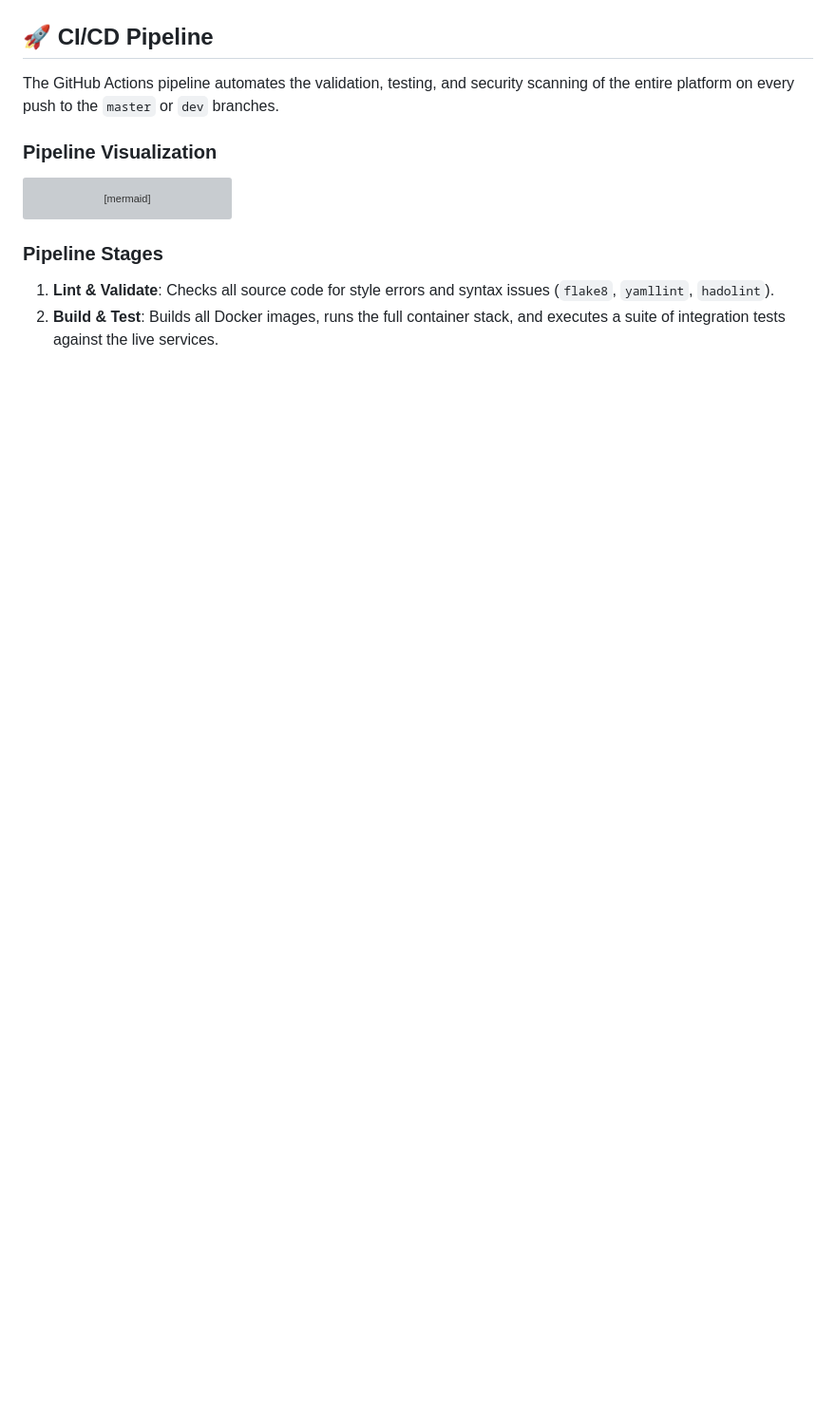
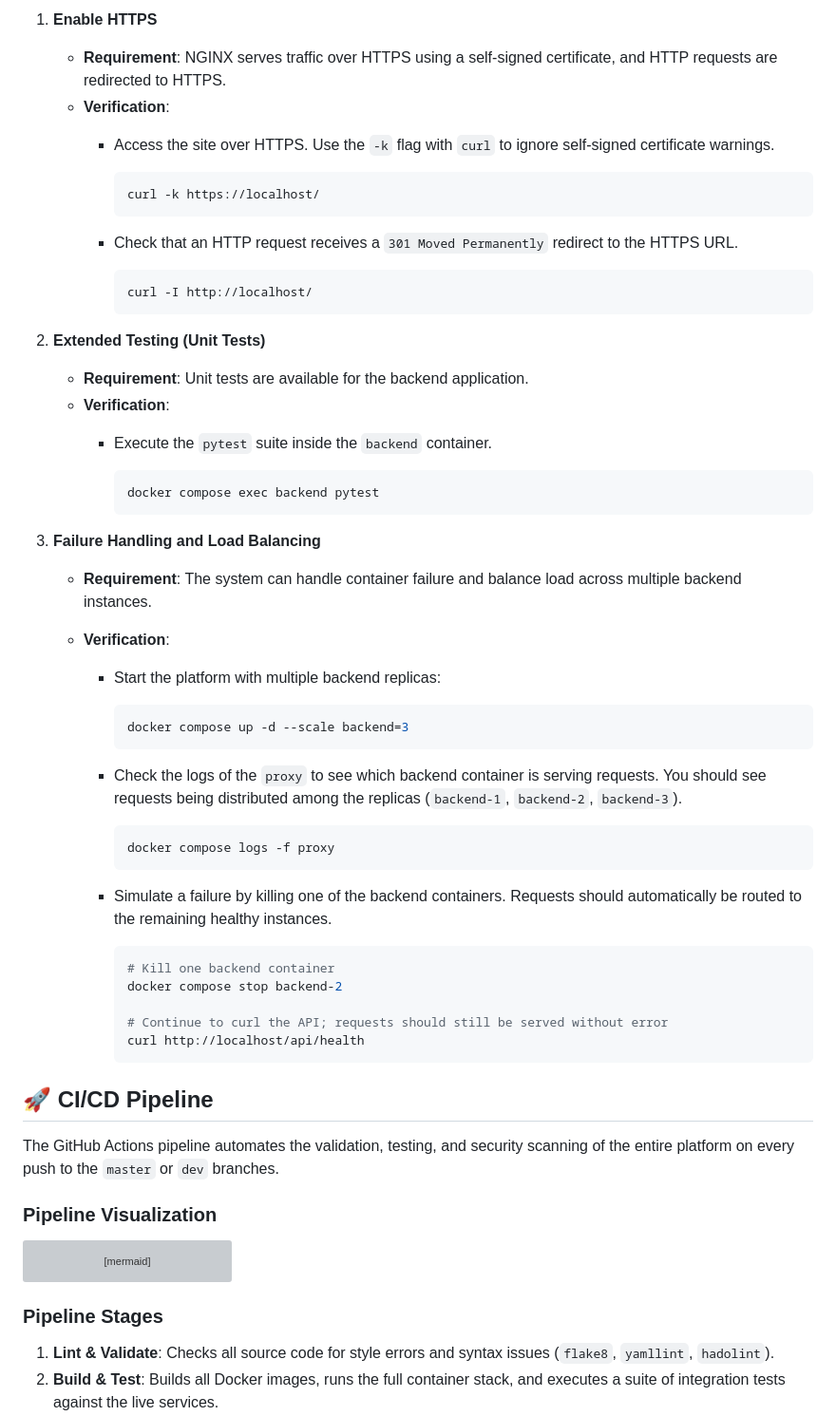
Before and after one commit to jrd-veer/FluxRouter, a Markdown page: README.md, the part around the change printed below. Shown: that part at 95% size. GitHub-like rendering; blank space fills up the shorter version; grey boxes are pictures that could not be loaded.

````diff
--- a/README.md
+++ b/README.md
@@ -256,3 +356,55 @@ For comprehensive, automated testing, the GitHub Actions CI/CD pipeline is used.
+1. **Enable HTTPS**
+
+   - **Requirement**: NGINX serves traffic over HTTPS using a self-signed certificate, and HTTP requests are redirected to HTTPS.
+   - **Verification**:
+     - Access the site over HTTPS. Use the `-k` flag with `curl` to ignore self-signed certificate warnings.
+
+       ```bash
+       curl -k https://localhost/
+       ```
+     - Check that an HTTP request receives a `301 Moved Permanently` redirect to the HTTPS URL.
+
+       ```bash
+       curl -I http://localhost/
+       ```
+
+2. **Extended Testing (Unit Tests)**
+
+   - **Requirement**: Unit tests are available for the backend application.
+   - **Verification**:
+     - Execute the `pytest` suite inside the `backend` container.
+
+       ```bash
+       docker compose exec backend pytest
+       ```
+
+3. **Failure Handling and Load Balancing**
+
+   - **Requirement**: The system can handle container failure and balance load across multiple backend instances.
+
+   - **Verification**:
+
+     - Start the platform with multiple backend replicas:
+
+       ```bash
+       docker compose up -d --scale backend=3
+       ```
+
+     - Check the logs of the `proxy` to see which backend container is serving requests. You should see requests being distributed among the replicas (`backend-1`, `backend-2`, `backend-3`).
+
+       ```bash
+       docker compose logs -f proxy
+       ```
+
+     - Simulate a failure by killing one of the backend containers. Requests should automatically be routed to the remaining healthy instances.
+
+       ```bash
+       # Kill one backend container
+       docker compose stop backend-2
+
+       # Continue to curl the API; requests should still be served without error
+       curl http://localhost/api/health
+       ```
 
 ## 🚀 CI/CD Pipeline
 
````
Also changed, not shown: other parts of README.md (+124 -24 lines).
